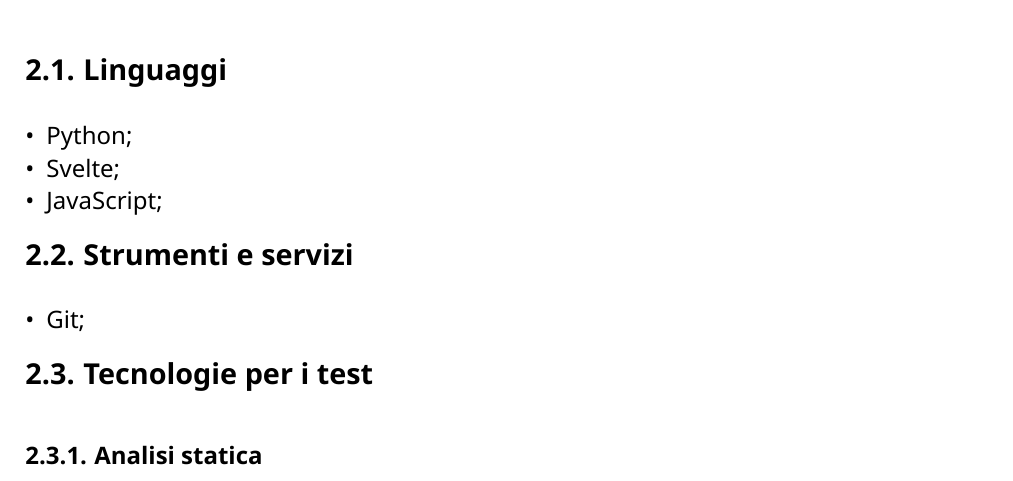
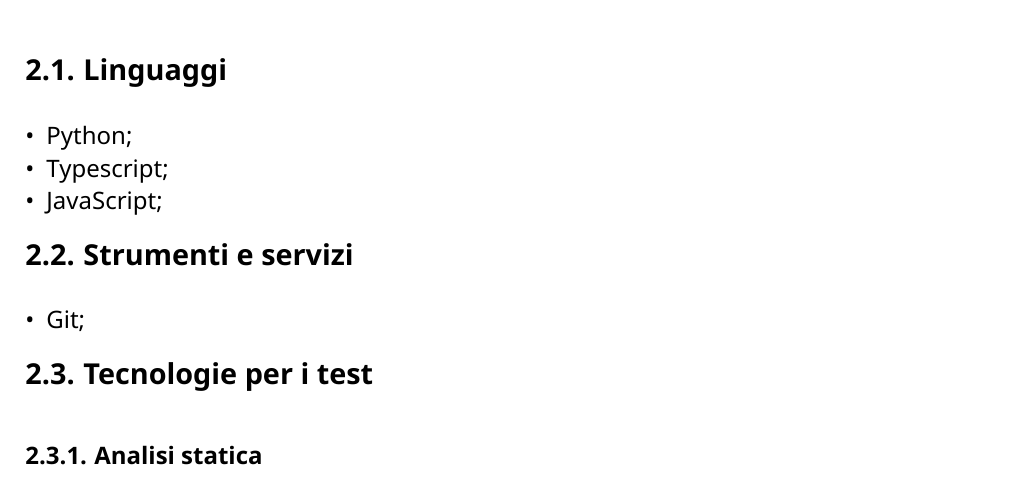
Before and after one commit to CodeHex16/documentazione, a Typst document (3 - PB/source/Manuale-Sviluppatore.typ): part of page 6 of 12, cut so that both start at the same text. Compiled offline with Typst 0.15.

Commit message:
Update Manuale-Sviluppatore.typ

```diff
--- a/3 - PB/source/Manuale-Sviluppatore.typ
+++ b/3 - PB/source/Manuale-Sviluppatore.typ
@@ -57,7 +57,7 @@
 
 == Linguaggi
 - Python;
-- Svelte;
+- Typescript;
 - JavaScript;
 == Strumenti e servizi
 - Git;
```
